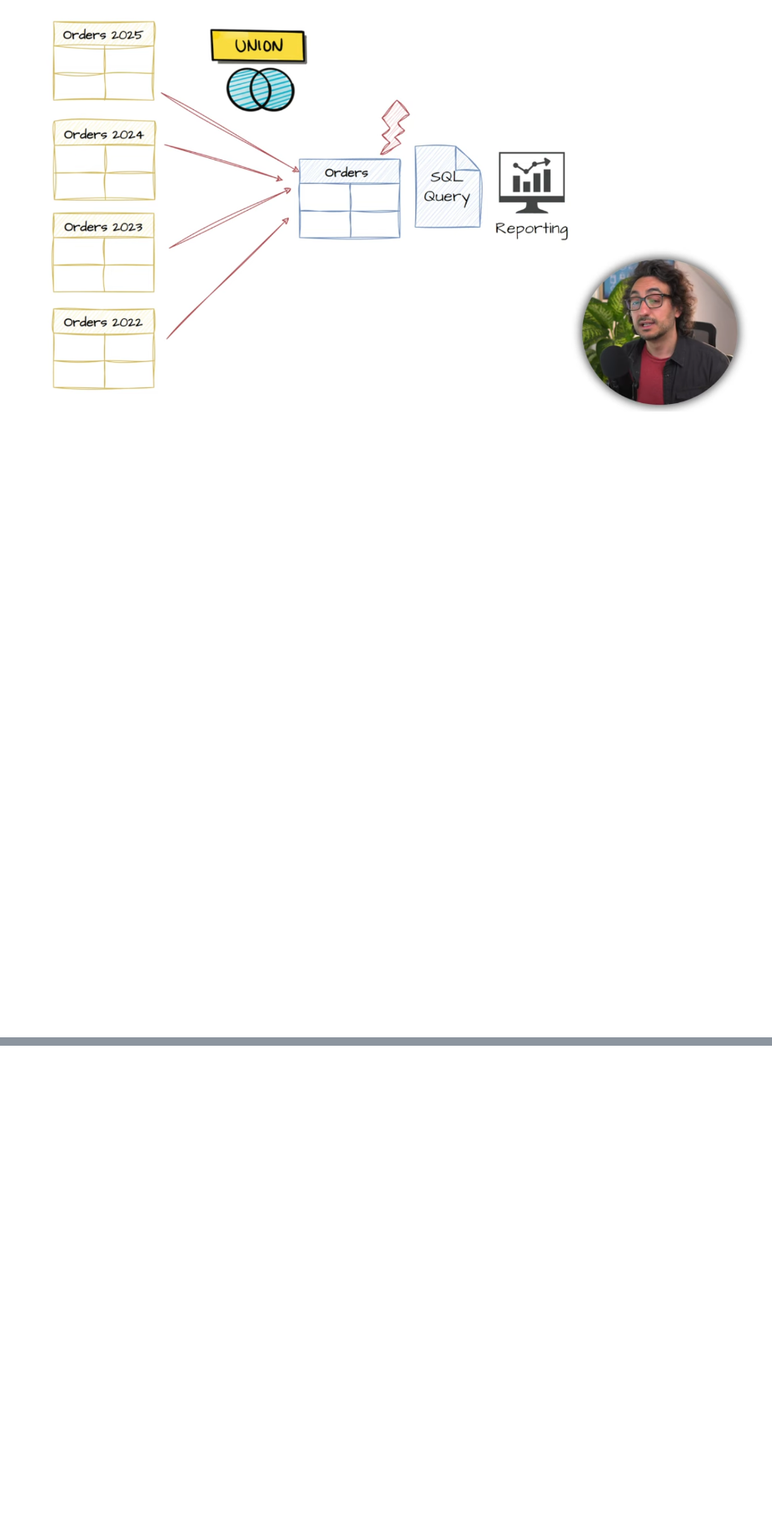
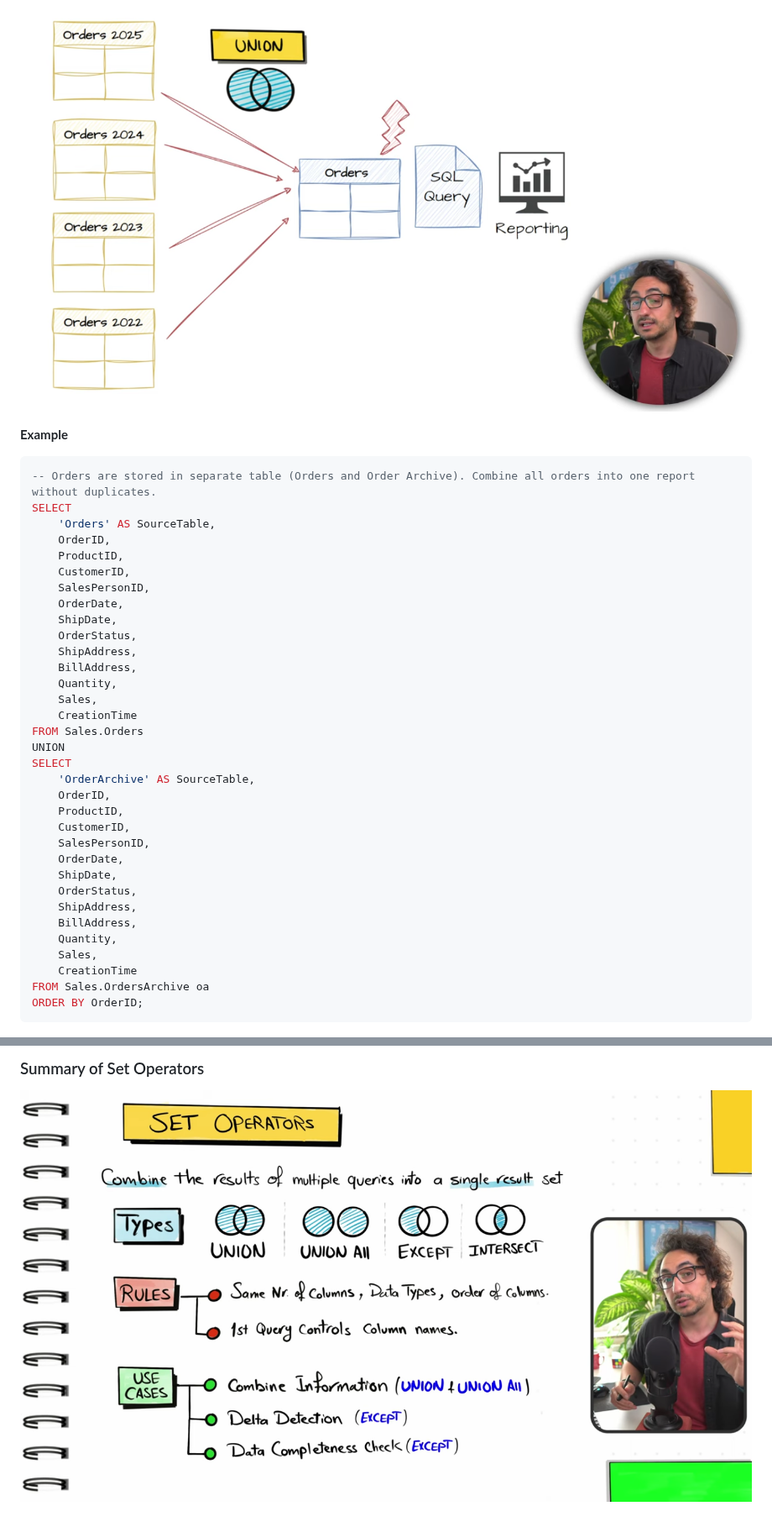
Before and after one commit to TheMoeaegon/database-engineering, a Markdown page: set-operators/set-operators.md, 2 parts joined by grey strips. Shown at 84% size. Rendered like a GitHub page; pictures changed too: set-operators/images/set-operators-summary.png (added); blank space fills up the shorter version.

Commit message:
set-operators: add except use cases and summary
- add Delta Detection and Data Completeness Check use cases
- add Summary of Set Operators
- move pasted images into set-operators/images with descriptive names
- expand set-operators.sql task with SourceTable column and ORDER BY

````diff
--- a/set-operators/set-operators.md
+++ b/set-operators/set-operators.md
@@ -145,3 +145,41 @@ Here we have one single big table and one sql query.
 
 **Example 2 with set operators**
 ![union-use-case-reporting](images/union-use-case-reporting.png)
+
+**Example**
+```sql
+-- Orders are stored in separate table (Orders and Order Archive). Combine all orders into one report without duplicates.
+SELECT
+	'Orders' AS SourceTable,
+	OrderID,
+	ProductID,
+	CustomerID,
+	SalesPersonID,
+	OrderDate,
+	ShipDate,
+	OrderStatus,
+	ShipAddress,
+	BillAddress,
+	Quantity,
+	Sales,
+	CreationTime
+FROM Sales.Orders
+UNION
+SELECT
+	'OrderArchive' AS SourceTable,
+	OrderID,
+	ProductID,
+	CustomerID,
+	SalesPersonID,
+	OrderDate,
+	ShipDate,
+	OrderStatus,
+	ShipAddress,
+	BillAddress,
+	Quantity,
+	Sales,
+	CreationTime
+FROM Sales.OrdersArchive oa
+ORDER BY OrderID;
+```
+
@@ -147,0 +204,3 @@ Here we have one single big table and one sql query.
+### Summary of Set Operators
+
+![set-operators-summary](images/set-operators-summary.png)
````
Also changed, not shown: other parts of set-operators/set-operators.md (+18 -0 lines), README.md (+5 -5 lines), set-operators/images/except-use-case-data-completeness.png (added), set-operators/images/except-use-case-delta-detection-tables.png (added), set-operators/images/except-use-case-delta-detection.png (added), 1 other file.
